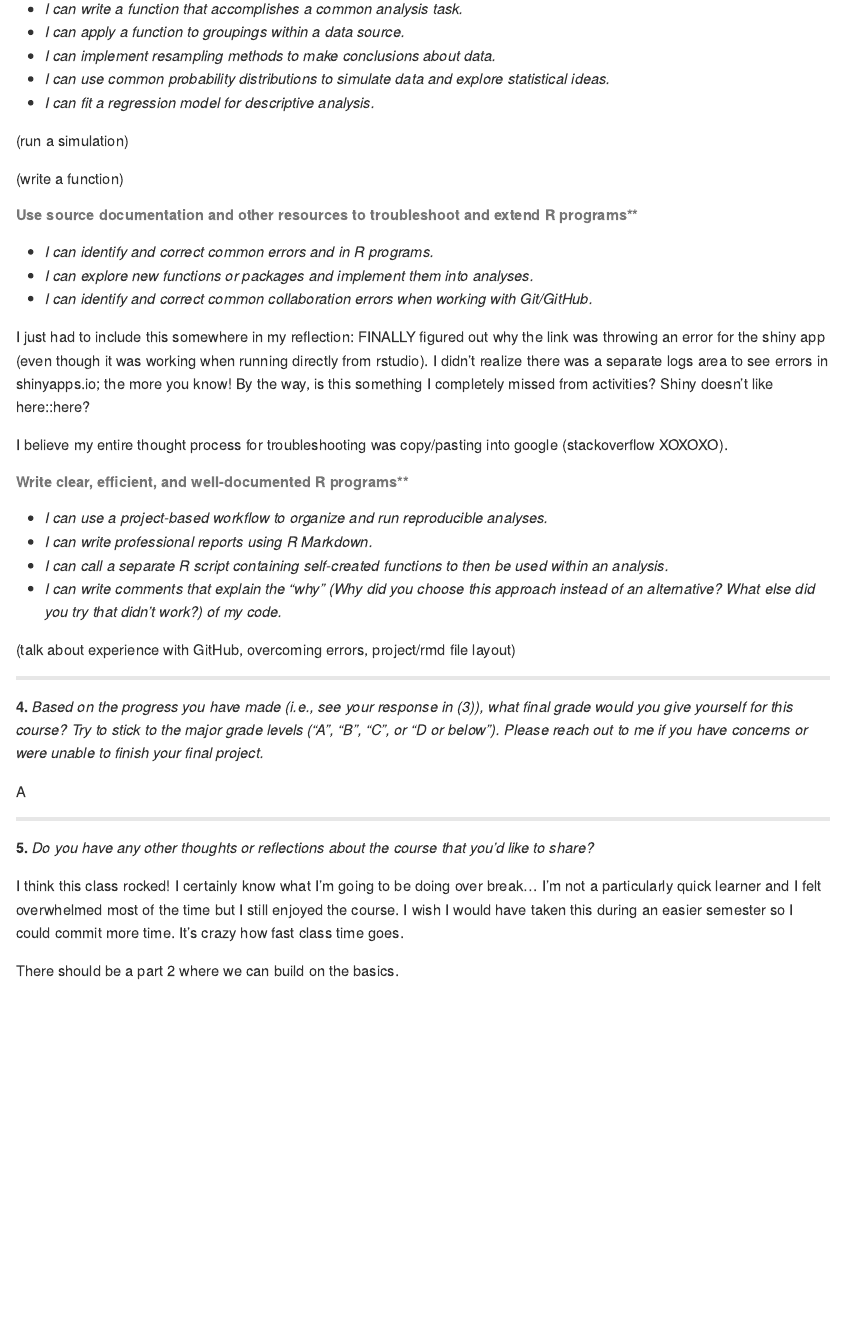
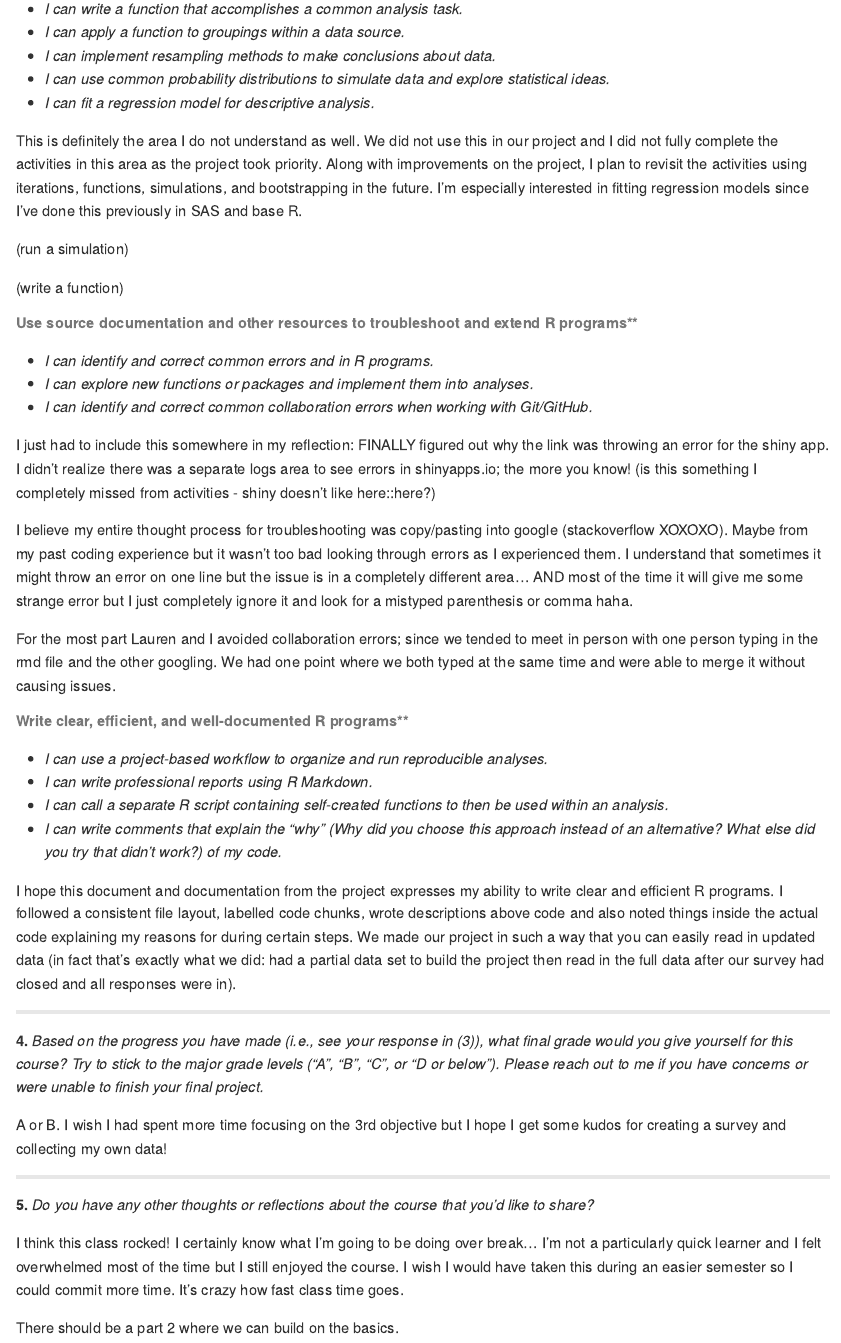
Before and after one commit to SSterling7/418FinalReflection, an R Markdown document (418FR.Rmd): the page in a window 1100 px wide, from 13910 px down. Rendered offline with R 4.5, knitr and Pandoc, with nearby package versions; some code elsewhere in the file could not run offline; long lines of code are wrapped.

Commit message:
almost there just finish 3rd obj

````diff
--- a/418FR.Rmd
+++ b/418FR.Rmd
@@ -366,6 +366,8 @@ Last but not least... an effective data project: shiny app! Once I got started I
 - *I can use common probability distributions to simulate data and explore statistical ideas.*
 - *I can fit a regression model for descriptive analysis.*
 
+This is definitely the area I do not understand as well. We did not use this in our project and I did not fully complete the activities in this area as the project took priority. Along with improvements on the project, I plan to revisit the activities using iterations, functions, simulations, and bootstrapping in the future. I'm especially interested in fitting regression models since I've done this previously in SAS and base R.
+
 (run a simulation)
 
 ```{r simulation}
@@ -375,15 +377,22 @@ Last but not least... an effective data project: shiny app! Once I got started I
 
 (write a function)
 
+```{r}
+
+```
+
+
 ###### Use source documentation and other resources to troubleshoot and extend R programs**
 
 - *I can identify and correct common errors and in R programs.*
 - *I can explore new functions or packages and implement them into analyses.*
 - *I can identify and correct common collaboration errors when working with Git/GitHub.*
 
-I just had to include this somewhere in my reflection: FINALLY figured out why the link was throwing an error for the shiny app (even though it was working when running directly from rstudio). I didn't realize there was a separate logs area to see errors in shinyapps.io; the more you know! By the way, is this something I completely missed from activities? Shiny doesn't like here::here?
+I just had to include this somewhere in my reflection: FINALLY figured out why the link was throwing an error for the shiny app. I didn't realize there was a separate logs area to see errors in shinyapps.io; the more you know! (is this something I completely missed from activities - shiny doesn't like here::here?)
 
-I believe my entire thought process for troubleshooting was copy/pasting into google (stackoverflow XOXOXO).
+I believe my entire thought process for troubleshooting was copy/pasting into google (stackoverflow XOXOXO). Maybe from my past coding experience but it wasn't too bad looking through errors as I experienced them. I understand that sometimes it might throw an error on one line but the issue is in a completely different area... AND most of the time it will give me some strange error but I just completely ignore it and look for a mistyped parenthesis or comma haha.
+
+For the most part Lauren and I avoided collaboration errors; since we tended to meet in person with one person typing in the rmd file and the other googling. We had one point where we both typed at the same time and were able to merge it without causing issues.
 
 ###### Write clear, efficient, and well-documented R programs**
 
@@ -392,13 +401,13 @@ I believe my entire thought process for troubleshooting was copy/pasting into go
 - *I can call a separate R script containing self-created functions to then be used within an analysis.*
 - *I can write comments that explain the “why” (Why did you choose this approach instead of an alternative? What else did you try that didn’t work?) of my code.*
 
-(talk about experience with GitHub, overcoming errors, project/rmd file layout)
+I hope this document and documentation from the project expresses my ability to write clear and efficient R programs. I followed a consistent file layout, labelled code chunks, wrote descriptions above code and also noted things inside the actual code explaining my reasons for during certain steps. We made our project in such a way that you can easily read in updated data (in fact that's exactly what we did: had a partial data set to build the project then read in the full data after our survey had closed and all responses were in).
 
 --------------------------------------------------------------------------------------------------------------
 
 **4.** *Based on the progress you have made (i.e., see your response in (3)), what final grade would you give yourself for this course? Try to stick to the major grade levels (“A”, “B”, “C”, or “D or below”). Please reach out to me if you have concerns or were unable to finish your final project.*
 
-A
+A or B. I wish I had spent more time focusing on the 3rd objective but I hope I get some kudos for creating a survey and collecting my own data!
 
 --------------------------------------------------------------------------------------------------------------
 
````
